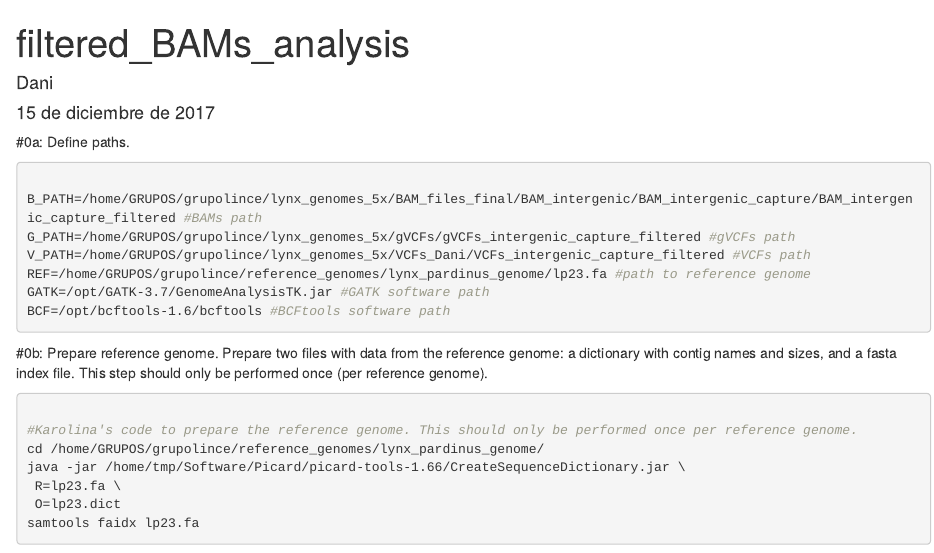
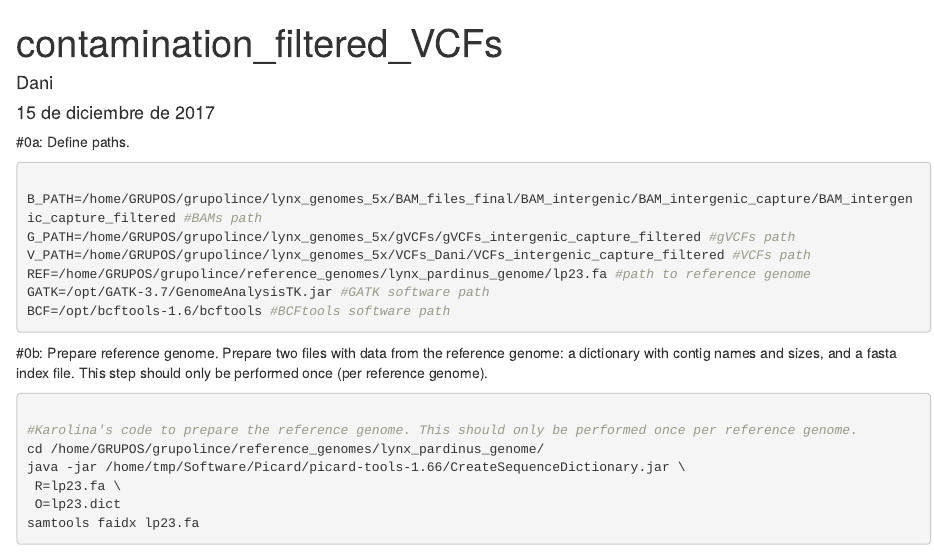
Before and after one commit to Arynio/genome-annotation, an R Markdown document (contamination_filtered_VCFs.Rmd): the page in a window 1100 px wide, from its top. Rendered offline with R 4.5, knitr and Pandoc, with nearby package versions; some code elsewhere in the file could not run offline.

Commit message:
Update and rename filtered_BAMs_analysis.Rmd to contamination_filtered_VCFs.Rmd

```diff
--- a/filtered_BAMs_analysis.Rmd
+++ b/contamination_filtered_VCFs.Rmd
@@ -1,5 +1,5 @@
 ---
-title: "filtered_BAMs_analysis"
+title: "contamination_filtered_VCFs"
 author: "Dani"
 date: "15 de diciembre de 2017"
 output: html_document
```
